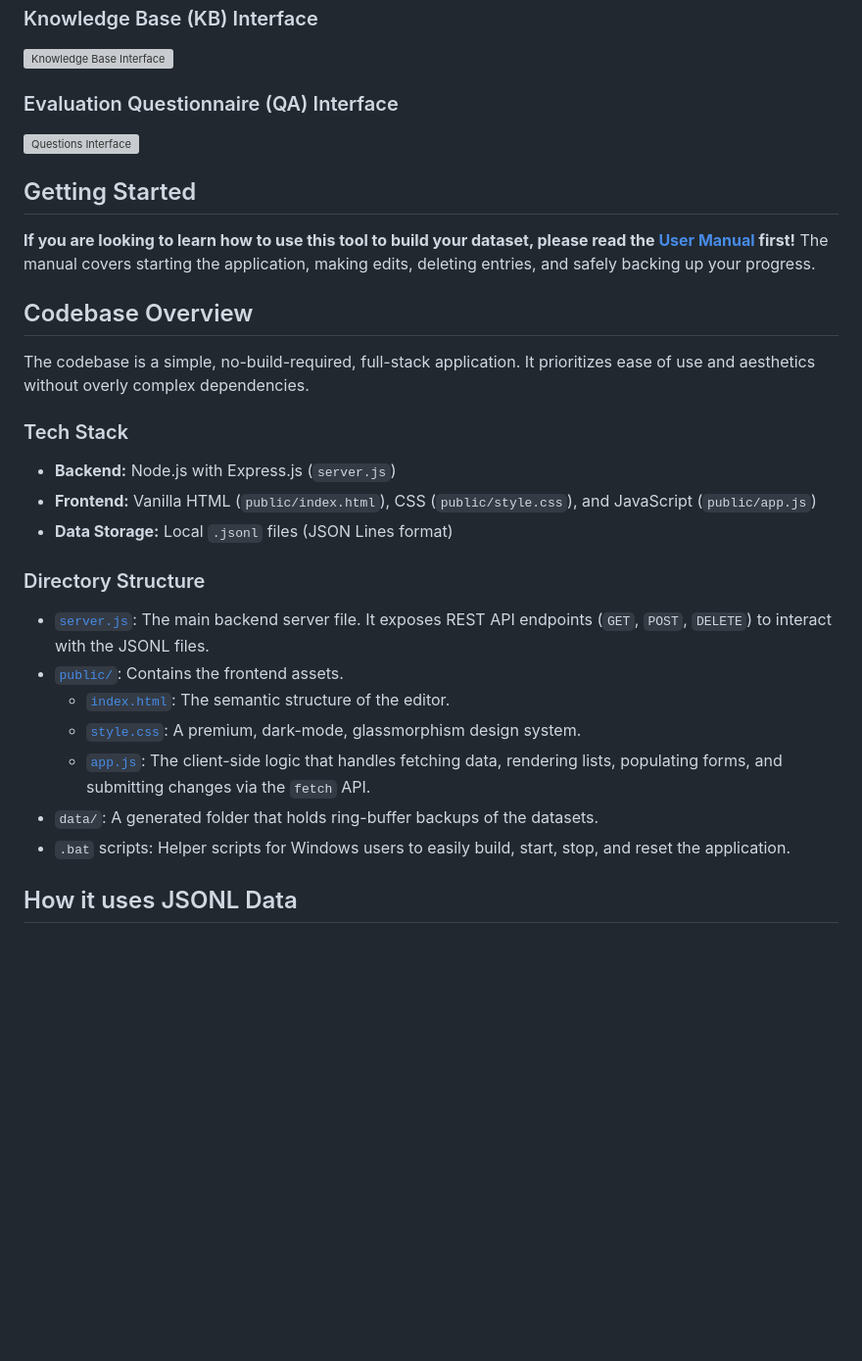
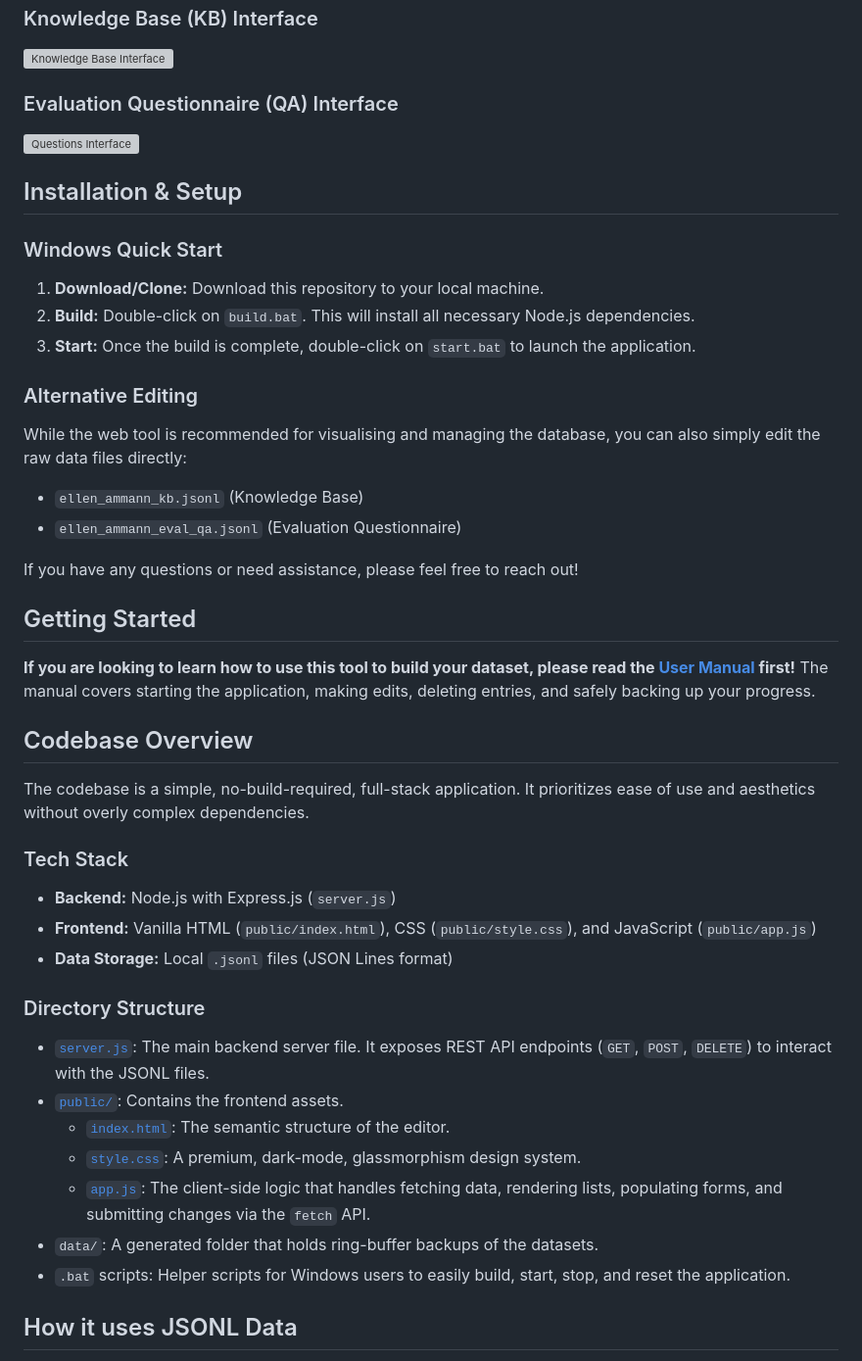
Before and after one commit to Daksitha/EllenAmmann, a Markdown page: README.md, the part around the change. Shown at 98% size. GitHub-like rendering; blank space fills up the shorter version; grey boxes are pictures that could not be loaded.

```diff
--- a/README.md
+++ b/README.md
@@ -14,6 +14,23 @@ Below is how the application should look when it is running. You can switch betw
 
 ![Questions Interface](images/Screenshot_Ques.png)
 
+## Installation & Setup
+
+### Windows Quick Start
+
+1. **Download/Clone:** Download this repository to your local machine.
+2. **Build:** Double-click on `build.bat`. This will install all necessary Node.js dependencies.
+3. **Start:** Once the build is complete, double-click on `start.bat` to launch the application.
+
+### Alternative Editing
+
+While the web tool is recommended for visualising and managing the database, you can also simply edit the raw data files directly:
+
+- `ellen_ammann_kb.jsonl` (Knowledge Base)
+- `ellen_ammann_eval_qa.jsonl` (Evaluation Questionnaire)
+
+If you have any questions or need assistance, please feel free to reach out!
+
 ## Getting Started
 
 **If you are looking to learn how to use this tool to build your dataset, please read the [User Manual](User_Manual.md) first!** The manual covers starting the application, making edits, deleting entries, and safely backing up your progress.
@@ -24,19 +41,19 @@ The codebase is a simple, no-build-required, full-stack application. It prioriti
 
 ### Tech Stack
 
-* **Backend:** Node.js with Express.js (`server.js`)
-* **Frontend:** Vanilla HTML (`public/index.html`), CSS (`public/style.css`), and JavaScript (`public/app.js`)
-* **Data Storage:** Local `.jsonl` files (JSON Lines format)
+- **Backend:** Node.js with Express.js (`server.js`)
+- **Frontend:** Vanilla HTML (`public/index.html`), CSS (`public/style.css`), and JavaScript (`public/app.js`)
+- **Data Storage:** Local `.jsonl` files (JSON Lines format)
 
 ### Directory Structure
 
-* [`server.js`](server.js): The main backend server file. It exposes REST API endpoints (`GET`, `POST`, `DELETE`) to interact with the JSONL files.
-* [`public/`](public): Contains the frontend assets.
-  * [`index.html`](public/index.html): The semantic structure of the editor.
-  * [`style.css`](public/style.css): A premium, dark-mode, glassmorphism design system.
-  * [`app.js`](public/app.js): The client-side logic that handles fetching data, rendering lists, populating forms, and submitting changes via the `fetch` API.
-* `data/`: A generated folder that holds ring-buffer backups of the datasets.
-* `.bat` scripts: Helper scripts for Windows users to easily build, start, stop, and reset the application.
+- [`server.js`](server.js): The main backend server file. It exposes REST API endpoints (`GET`, `POST`, `DELETE`) to interact with the JSONL files.
+- [`public/`](public): Contains the frontend assets.
+  - [`index.html`](public/index.html): The semantic structure of the editor.
+  - [`style.css`](public/style.css): A premium, dark-mode, glassmorphism design system.
+  - [`app.js`](public/app.js): The client-side logic that handles fetching data, rendering lists, populating forms, and submitting changes via the `fetch` API.
+- `data/`: A generated folder that holds ring-buffer backups of the datasets.
+- `.bat` scripts: Helper scripts for Windows users to easily build, start, stop, and reset the application.
 
 ## How it uses JSONL Data
 
```
